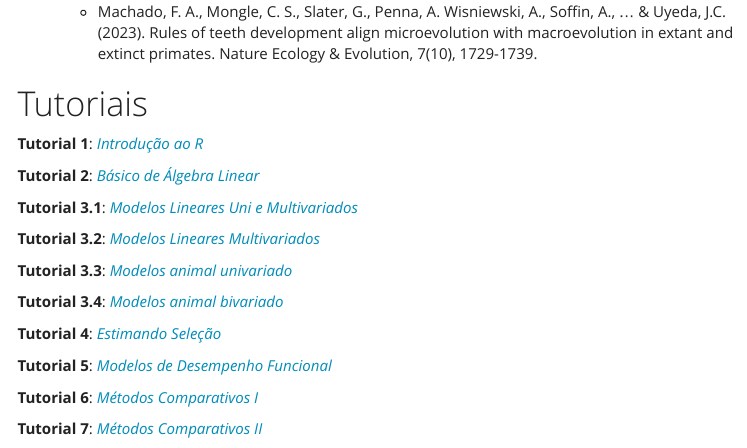
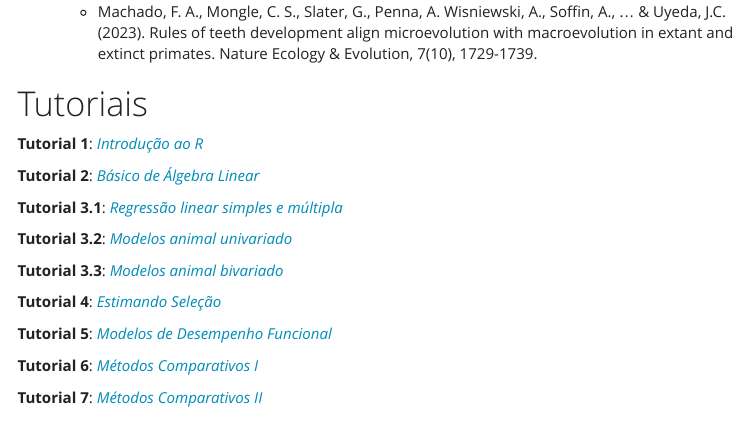
Before and after one commit to diogro/evofencom, an R Markdown document (index.Rmd): the page in a window 1100 px wide, from 4640 px down. The pictures show the output file index.html that the author committed with the source, opened offline; menus at the side of the page are left out.

Commit message:
regressão

```diff
--- a/index.Rmd
+++ b/index.Rmd
@@ -233,13 +233,11 @@ Nature Ecology & Evolution, 7(8), 1181-1193.
 
 **Tutorial 2**: [*Básico de Álgebra Linear*](Tutoriais/algelin.html)
 
-**Tutorial 3.1**: [*Modelos Lineares Uni e Multivariados*]()
+**Tutorial 3.1**: [*Regressão linear simples e múltipla*](Tutoriais/regressao_linear.html)
 
-**Tutorial 3.2**: [*Modelos Lineares Multivariados*]()
+**Tutorial 3.2**: [*Modelos animal univariado*](Tutoriais/modelo_animal_uni.html)
 
-**Tutorial 3.3**: [*Modelos animal univariado*](Tutoriais/modelo_animal_uni.html)
-
-**Tutorial 3.4**: [*Modelos animal bivariado*](Tutoriais/modelo_animal_multi.html)
+**Tutorial 3.3**: [*Modelos animal bivariado*](Tutoriais/modelo_animal_multi.html)
 
 **Tutorial 4**: [*Estimando Seleção*](Tutoriais/detectando_modularidade.html)
 
```
Also changed, not shown: index.html, readme.md.
